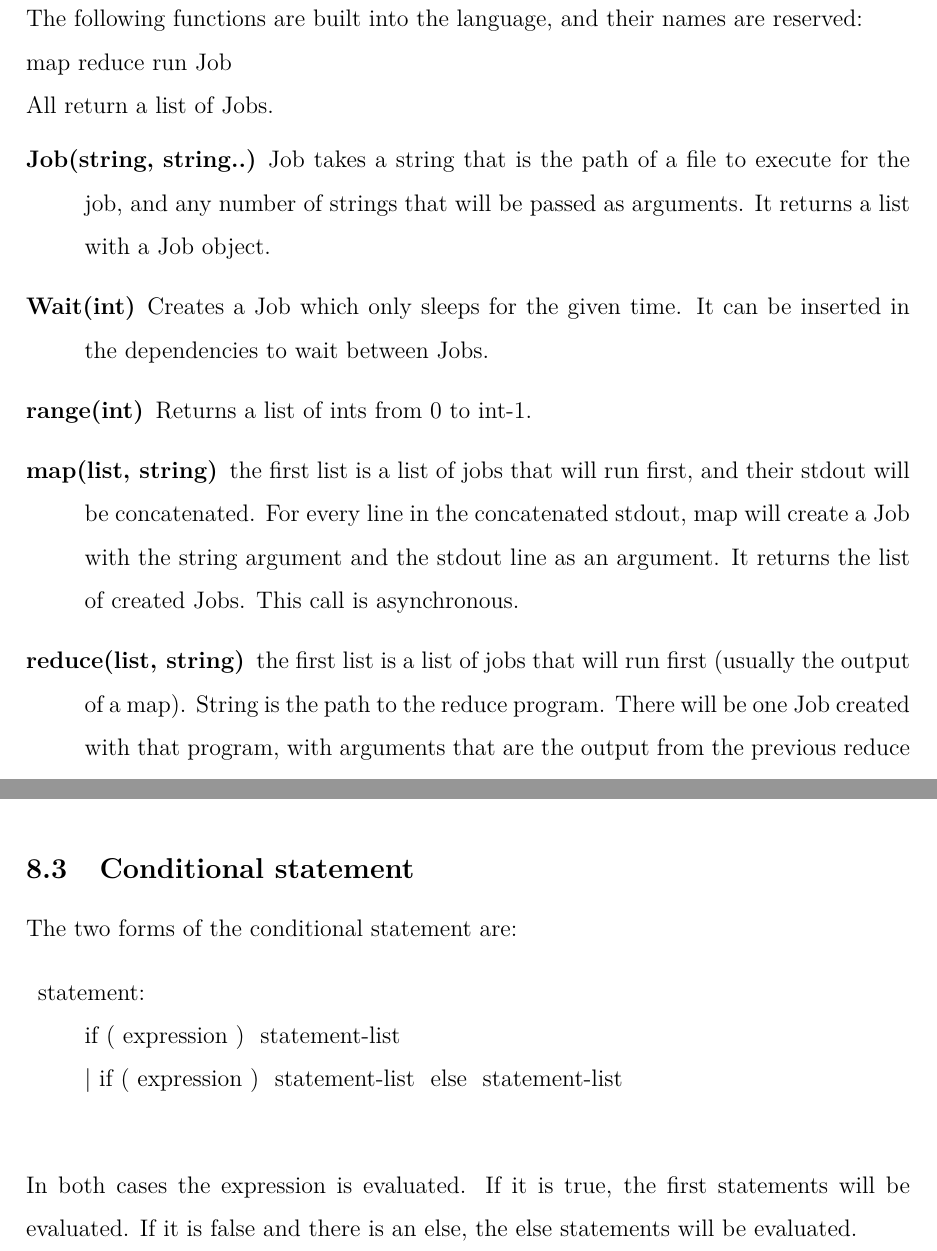
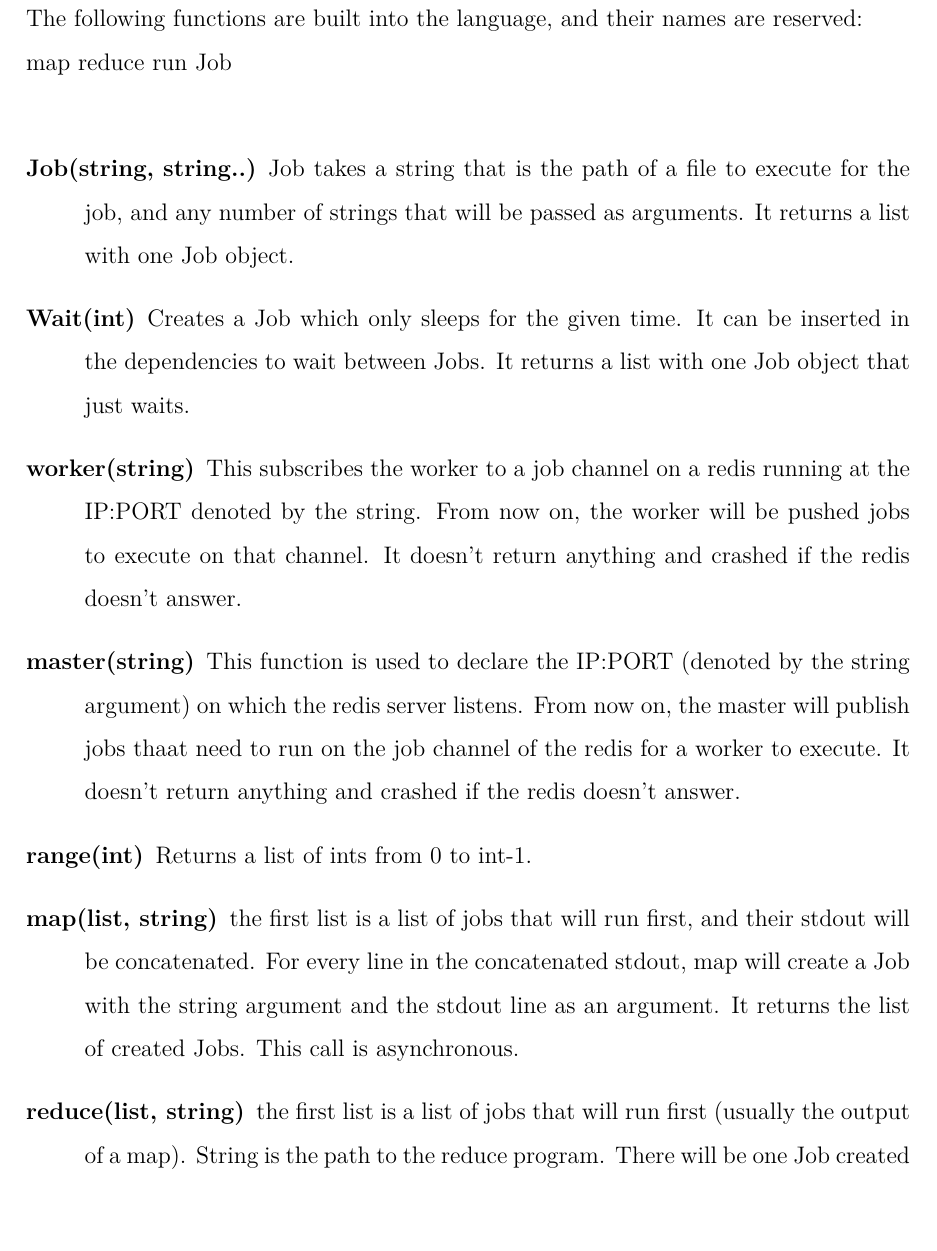
Before and after one commit to sfagmenos/Maestro, a LaTeX document (lrm_arithmetic.tex): two parts of pages 6 and 10 of 13 before the commit and part of page 6 of 13 after it, the two joined at a grey line, cut so that both start at the same text, the shorter picture padded with empty space. Compiled offline with pdfLaTeX.

Commit message:
lrm done

```diff
--- a/lrm_arithmetic.tex
+++ b/lrm_arithmetic.tex
@@ -119,13 +122,22 @@ from left to right, before the call. It is possible to have 0 arguments.
 \subsubsection{Built in functions}
 The following functions are built into the language, and their names are reserved:\\
 map reduce run Job\\
-All return a list of Jobs.
 \begin{description}
   \item[Job(string, string..)] Job takes a string that is the path of a file to
     execute for the job, and any number of strings that will be passed as
-    arguments. It returns a list with a Job object.
+    arguments. It returns a list with one Job object.
   \item[Wait(int)] Creates a Job which only sleeps for the given time. It can be inserted
-  in the dependencies to wait between Jobs.
+  in the dependencies to wait between Jobs. It returns a list with one Job object that just
+  waits.
+  \item[worker(string)] This subscribes the worker to a job channel on a redis running at
+    the IP:PORT denoted by the string. From now on, the worker will be pushed jobs to
+    execute on that channel. It doesn't return anything and crashed if the redis doesn't
+    answer.
+  \item[master(string)] This function is used to declare
+    the IP:PORT (denoted by the string argument) on which the redis server listens.
+    From now on, the master will publish jobs thaat need to run on the job channel of the redis
+    for a worker to execute. It doesn't return anything and crashed if the redis doesn't
+    answer.
   \item[range(int)] Returns a list of ints from 0 to int-1.
   \item[map(list, string)] the first list is a list of jobs that will run first, and their
     stdout will be concatenated. For every line in the concatenated stdout, map will create
@@ -258,12 +270,3 @@ Most statement are expression statements, which have the form
     | statement
 \end{description}
 
-\subsection{Conditional statement}
-The two forms of the conditional statement are:
-\begin{description}
-  \item[]statement: \hfill \\
-    if ( expression ) { statement-list } \\
-    | if ( expression ) { statement-list } else { statement-list }\\
-\end{description}
-In both cases the expression is evaluated. If it is true, the first statements will be evaluated.
-If it is false and there is an else, the else statements will be evaluated.
```
Also changed, not shown: lrm_arithmetic.tex (31 more changed lines), 1 other file.
